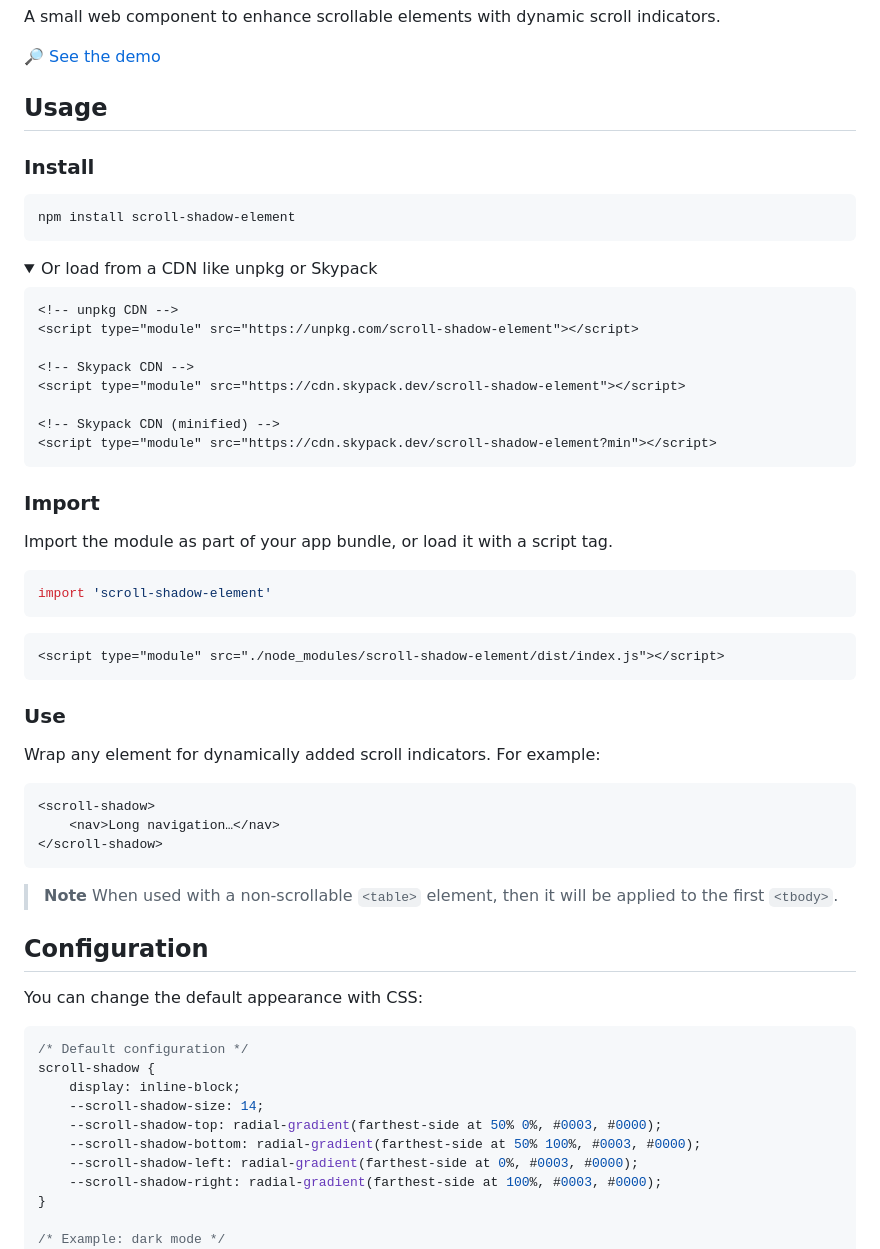
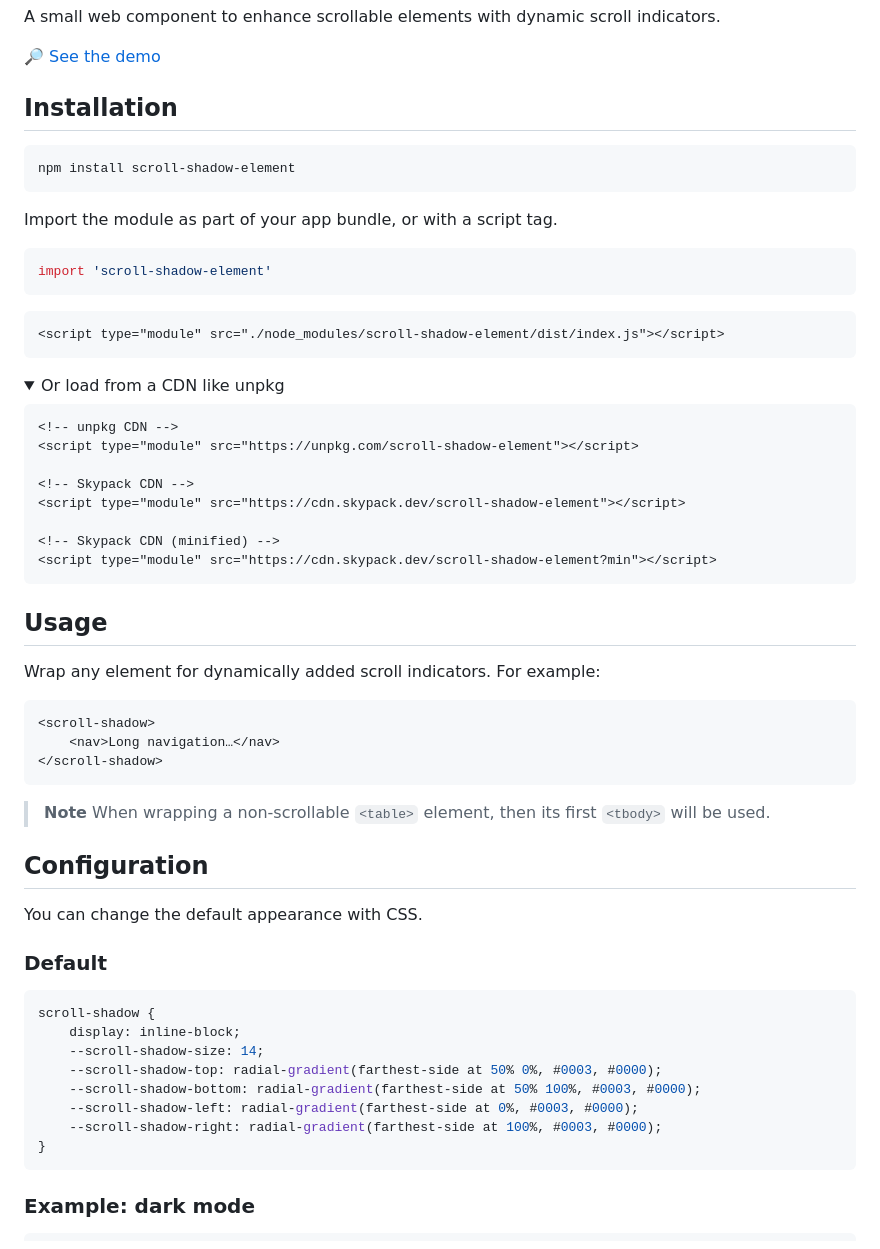
Before and after one commit to ingmarh/scroll-shadow-element, a Markdown page: README.md, the part around one of its changes. GitHub-like rendering; folded sections open.

````diff
--- a/README.md
+++ b/README.md
@@ -8,15 +8,23 @@ indicators.
 
 🔎 [See the demo][demo-href]
 
-## Usage
-
-### Install
+## Installation
 
 ```bash
 npm install scroll-shadow-element
 ```
 
-<details><summary>Or load from a CDN like unpkg or Skypack</summary>
+Import the module as part of your app bundle, or with a script tag.
+
+```js
+import 'scroll-shadow-element'
+```
+
+```html
+<script type="module" src="./node_modules/scroll-shadow-element/dist/index.js"></script>
+```
+
+<details><summary>Or load from a CDN like unpkg</summary>
 
 ```html
 <!-- unpkg CDN -->
@@ -31,19 +39,7 @@ npm install scroll-shadow-element
 
 </details>
 
-### Import
-
-Import the module as part of your app bundle, or load it with a script tag.
-
-```js
-import 'scroll-shadow-element'
-```
-
-```html
-<script type="module" src="./node_modules/scroll-shadow-element/dist/index.js"></script>
-```
-
-### Use
+## Usage
 
 Wrap any element for dynamically added scroll indicators. For example:
 
@@ -54,15 +50,16 @@ Wrap any element for dynamically added scroll indicators. For example:
 ```
 
 > **Note**
-> When used with a non-scrollable `<table>` element, then it will be applied to
-> the first `<tbody>`.
+> When wrapping a non-scrollable `<table>` element, then its first `<tbody>`
+> will be used.
 
 ## Configuration
 
-You can change the default appearance with CSS:
+You can change the default appearance with CSS.
+
+### Default
 
 ```css
-/* Default configuration */
 scroll-shadow {
 	display: inline-block;
 	--scroll-shadow-size: 14;
@@ -71,8 +68,11 @@ scroll-shadow {
 	--scroll-shadow-left: radial-gradient(farthest-side at 0%, #0003, #0000);
 	--scroll-shadow-right: radial-gradient(farthest-side at 100%, #0003, #0000);
 }
+```
 
-/* Example: dark mode */
+### Example: dark mode
+
+```css
 @media (prefers-color-scheme: dark) {
 	scroll-shadow {
 		--scroll-shadow-top: radial-gradient(farthest-side at 50% 0%, #fff3, #0000);
````
Also changed, not shown: other parts of README.md (+1 -1 lines).
